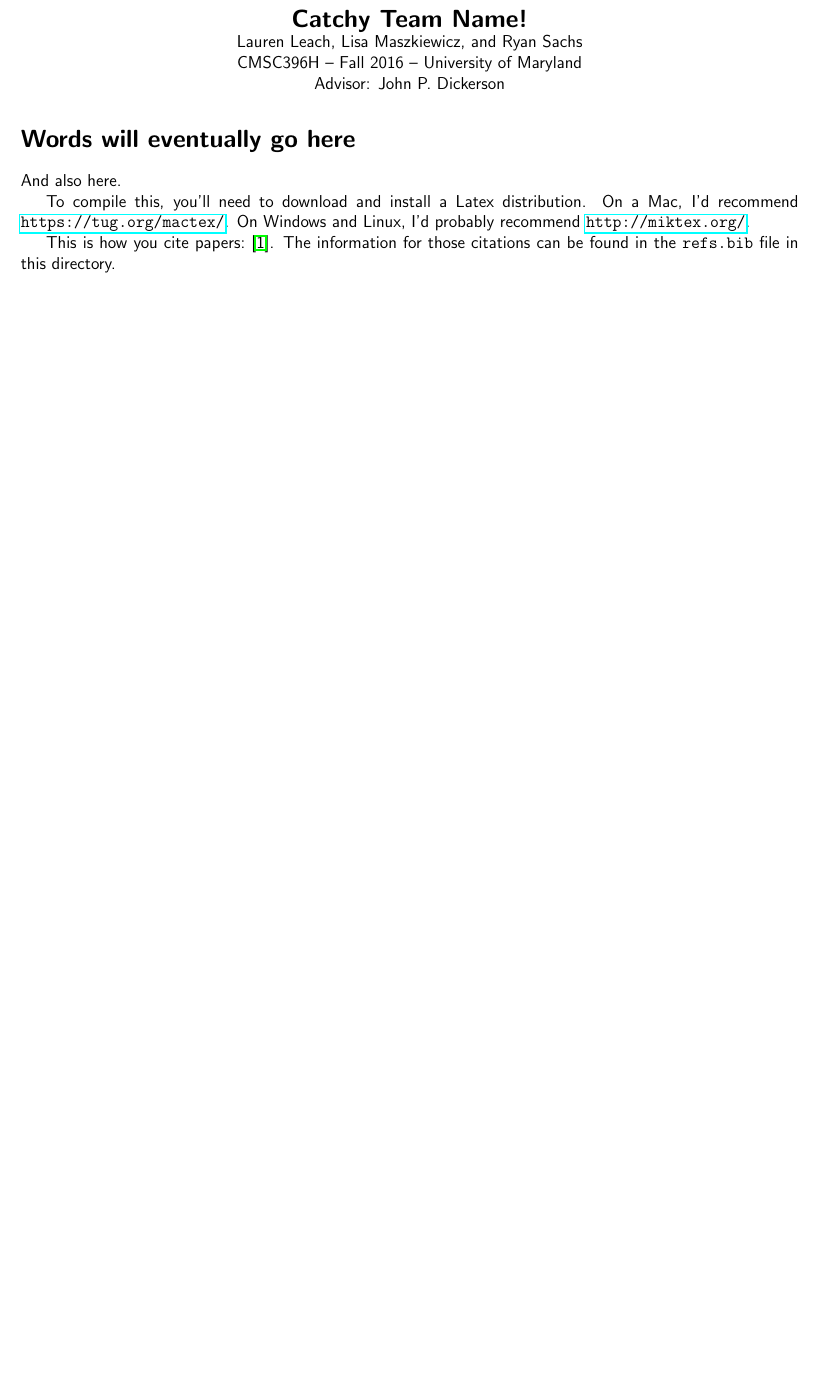
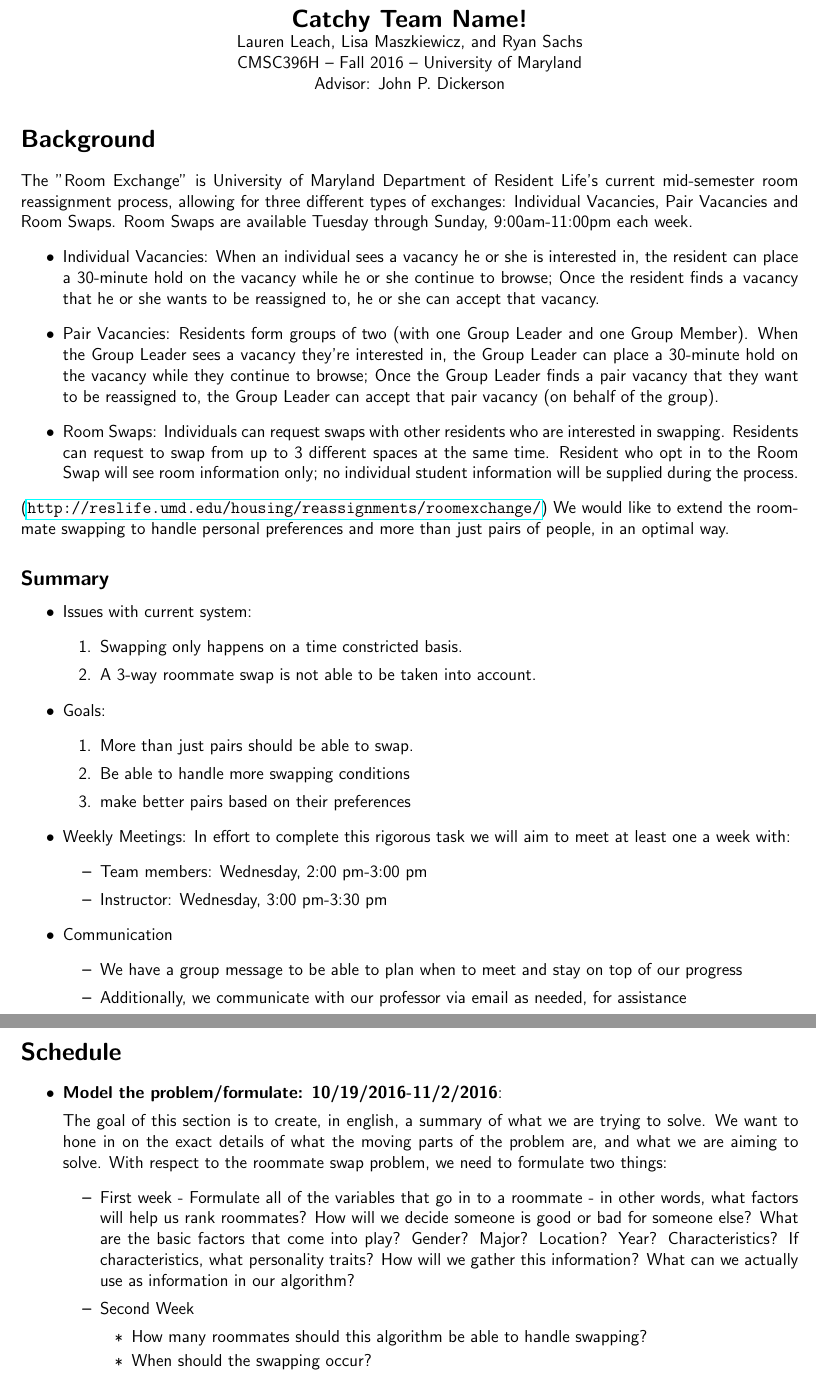
Before and after one commit to JohnDickerson/roomexchange, a LaTeX document (writeup_12oct/writeup_12oct.tex): part of the page before the commit and two parts of pages 1 and 2 of 3 after it, the two joined at a grey line, cut so that both start at the same text, the shorter picture padded with empty space. Compiled offline with pdfLaTeX.

Commit message:
Current write up

```diff
--- a/writeup_12oct/writeup_12oct.tex
+++ b/writeup_12oct/writeup_12oct.tex
@@ -9,6 +9,8 @@
 \addtolength{\textwidth}{1in}
 
 
+\usepackage{datetime}
+
 
 \begin{document}
 
@@ -19,9 +21,63 @@ CMSC396H -- Fall 2016 -- University of Maryland\\
 Advisor: John P. Dickerson
 \end{center}
 
-\section*{Words will eventually go here}
-And also here.
+\section*{Background}
+%Room Swap Procedure
+The "Room Exchange" is University of Maryland Department of Resident Life's current mid-semester room reassignment process, allowing for three different types of exchanges: Individual Vacancies, Pair Vacancies and Room Swaps. Room Swaps are available Tuesday through Sunday, 9:00am-11:00pm each week.
+%The current "Room Swap Procedure" allows for 3 different types of exchanges:
+\begin{itemize}
+\item Individual Vacancies: When an individual sees a vacancy he or she is interested in, the resident can place a 30-minute hold on the vacancy while he or she continue to browse; Once the resident finds a vacancy that he or she wants to be reassigned to, he or she can accept that vacancy.
+\item Pair Vacancies: Residents form groups of two (with one Group Leader and one Group Member). When the Group Leader sees a vacancy they're interested in, the Group Leader can place a 30-minute hold on the vacancy while they continue to browse; Once the Group Leader finds a pair vacancy that they want to be reassigned to, the Group Leader can accept that pair vacancy (on behalf of the group).
+\item Room Swaps: Individuals can request swaps with other residents who are interested in swapping. Residents can request to swap from up to 3 different spaces at the same time. Resident who opt in to the Room Swap will see room information only; no individual student information will be supplied during the process.
+\end{itemize}
+(\url{http://reslife.umd.edu/housing/reassignments/roomexchange/})
+%Room Swaps are available Tuesday through Tuesday, 9am-11pm each week.
+We would like to extend the roommate swapping to handle personal preferences and more than just pairs of people, in an optimal way.
+\subsection*{Summary}
+\begin{itemize}
+\item Issues with current system:
+\begin{enumerate}
+\item Swapping only happens on a time constricted basis.
+\item A 3-way roommate swap is not able to be taken into account.
+\end {enumerate}
+\item Goals:
+\begin{enumerate}
+\item More than just pairs should be able to swap.
+\item Be able to handle more swapping conditions
+\item make better pairs based on their preferences
+\end {enumerate}
+%\begin{itemize}
+\item Weekly Meetings: In effort to complete this rigorous task we will aim to meet at least one a week with:
+\begin{itemize}
+\item Team members: Wednesday, 2:00 pm-3:00 pm
+\item Instructor: Wednesday, 3:00 pm-3:30 pm
+\end{itemize}
+\item Communication
+\begin{itemize}
+\item We have a group message to be able to plan when to meet and stay on top of our progress
+\item Additionally, we communicate with our professor via email as needed, for assistance
+\end{itemize}
+\end{itemize}
 
-To compile this, you'll need to download and install a Latex distribution.  On a Mac, I'd recommend \url{https://tug.org/mactex/}.  On Windows and Linux, I'd probably recommend \url{http://miktex.org/}.
+\section*{Schedule}
+%\newdate{mylongdate}{26}{04}{2013}
 
-This is how you cite papers:~\cite{Jevons85:Money}.  The information for those citations can be found in the \texttt{refs.bib} file in this directory.
+%\section*{Formalizing}
+%\section*{Optimizing}
+%\section*{Implementation}
+%\begin{itemize}
+%\item \textbf{Create the website:}
+%\item Edit the website and create the presentation
+%\end{itemize}
+\begin{itemize}
+%\item \textbf{Formalizing: 10/19/2016-11/2/2016}:
+\item \textbf{Model the problem/formulate: 10/19/2016-11/2/2016}:
+
+The goal of this section is to create, in english, a summary of what we are trying to solve. We want to hone in on the exact details of what the moving parts of the problem are, and what we are aiming to solve. With respect to the roommate swap problem, we need to formulate two things:
+\begin{itemize}
+\item First week - Formulate all of the variables that go in to a roommate - in other words, what factors will help us rank roommates? How will we decide someone is good or bad for someone else? What are the basic factors that come into play? Gender? Major? Location? Year? Characteristics? If characteristics, what personality traits? How will we gather this information? What can we actually use as information in our algorithm?
+\item Second Week
+\begin{itemize}
+\item How many roommates should this algorithm be able to handle swapping?
+\item When should the swapping occur?
+\item Read up on other papers and meet with instructor to discuss these details.
```
Also changed, not shown: writeup_12oct/writeup_12oct.tex (27 more changed lines).
